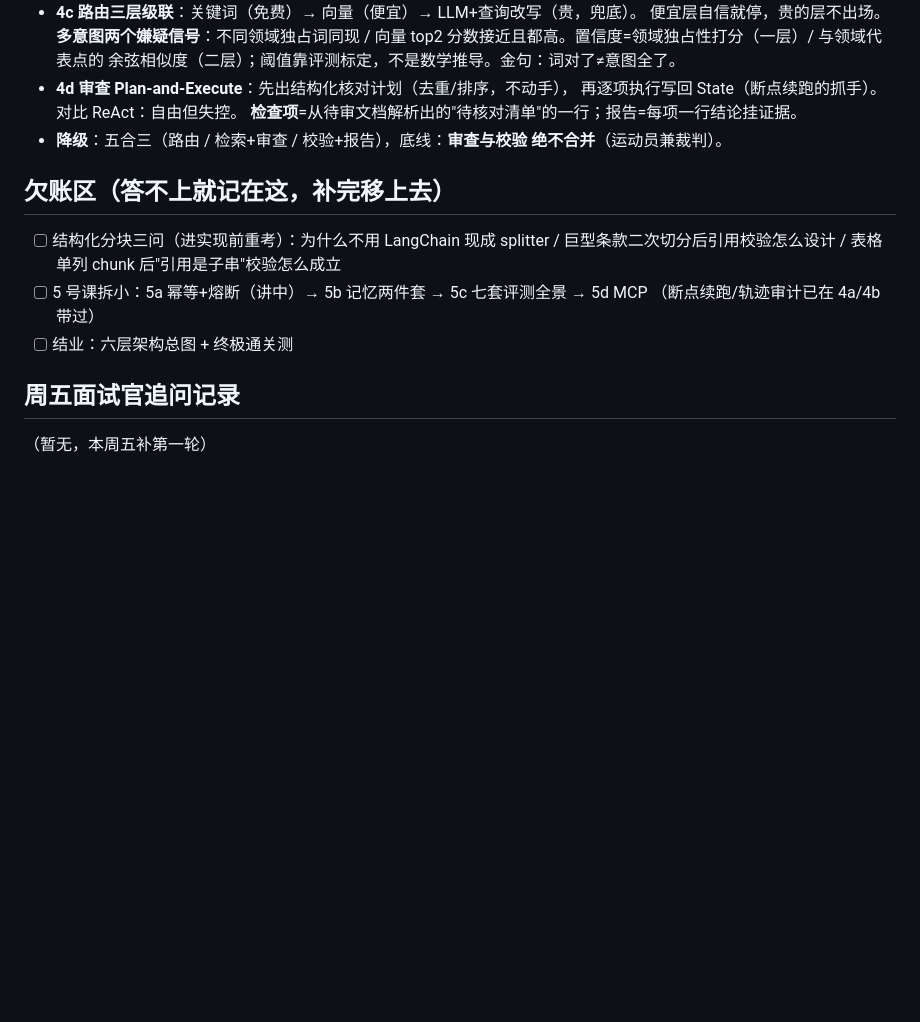
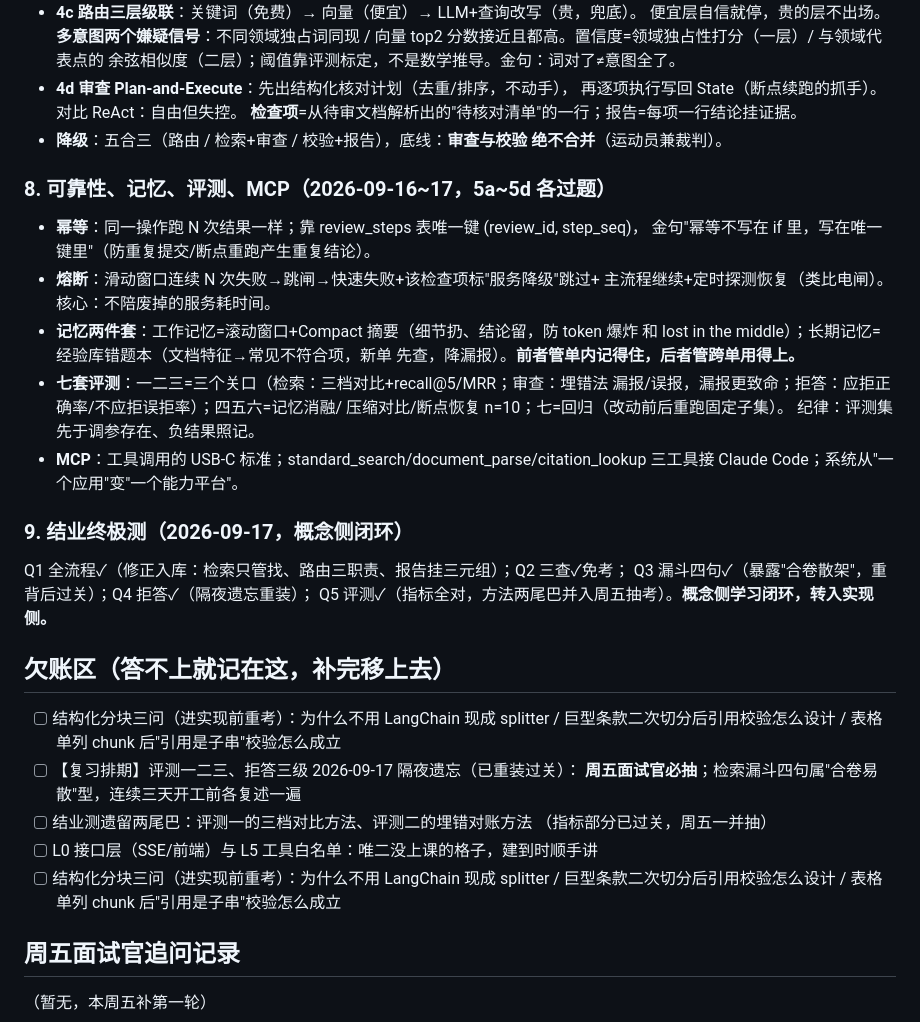
Before and after one commit to zzj024/SpecAgent, a Markdown page: docs/防守笔记.md, the part around the change. Rendered like a GitHub page; blank space fills up the shorter version.

Commit message:
docs: 5号课结课+终极通关测过卷，概念侧闭环（已能讲清单9条）

```diff
--- a/docs/防守笔记.md
+++ b/docs/防守笔记.md
@@ -100,13 +100,39 @@ pgvector+BM25 混合检索加重排，LangGraph 编排可断点续跑，七套
 - **降级**：五合三（路由 / 检索+审查 / 校验+报告），底线：**审查与校验
   绝不合并**（运动员兼裁判）。
 
+### 8. 可靠性、记忆、评测、MCP（2026-09-16~17，5a~5d 各过题）
+
+- **幂等**：同一操作跑 N 次结果一样；靠 review_steps 表唯一键 (review_id, step_seq)，
+  金句"幂等不写在 if 里，写在唯一键里"（防重复提交/断点重跑产生重复结论）。
+- **熔断**：滑动窗口连续 N 次失败→跳闸→快速失败+该检查项标"服务降级"跳过+
+  主流程继续+定时探测恢复（类比电闸）。核心：不陪废掉的服务耗时间。
+- **记忆两件套**：工作记忆=滚动窗口+Compact 摘要（细节扔、结论留，防 token 爆炸
+  和 lost in the middle）；长期记忆=经验库错题本（文档特征→常见不符合项，新单
+  先查，降漏报）。**前者管单内记得住，后者管跨单用得上。**
+- **七套评测**：一二三=三个关口（检索：三档对比+recall@5/MRR；审查：埋错法
+  漏报/误报，漏报更致命；拒答：应拒正确率/不应拒误拒率）；四五六=记忆消融/
+  压缩对比/断点恢复 n=10；七=回归（改动前后重跑固定子集）。
+  纪律：评测集先于调参存在、负结果照记。
+- **MCP**：工具调用的 USB-C 标准；standard_search/document_parse/citation_lookup
+  三工具接 Claude Code；系统从"一个应用"变"一个能力平台"。
+
+### 9. 结业终极测（2026-09-17，概念侧闭环）
+
+Q1 全流程✓（修正入库：检索只管找、路由三职责、报告挂三元组）；Q2 三查✓免考；
+Q3 漏斗四句✓（暴露"合卷散架"，重背后过关）；Q4 拒答✓（隔夜遗忘重装）；
+Q5 评测✓（指标全对，方法两尾巴并入周五抽考）。**概念侧学习闭环，转入实现侧。**
+
 ## 欠账区（答不上就记在这，补完移上去）
 
 - [ ] 结构化分块三问（进实现前重考）：为什么不用 LangChain 现成 splitter /
       巨型条款二次切分后引用校验怎么设计 / 表格单列 chunk 后"引用是子串"校验怎么成立
-- [ ] 5 号课拆小：5a 幂等+熔断（讲中）→ 5b 记忆两件套 → 5c 七套评测全景 → 5d MCP
-      （断点续跑/轨迹审计已在 4a/4b 带过）
-- [ ] 结业：六层架构总图 + 终极通关测
+- [ ] 【复习排期】评测一二三、拒答三级 2026-09-17 隔夜遗忘（已重装过关）：
+      **周五面试官必抽**；检索漏斗四句属"合卷易散"型，连续三天开工前各复述一遍
+- [ ] 结业测遗留两尾巴：评测一的三档对比方法、评测二的埋错对账方法
+      （指标部分已过关，周五一并抽）
+- [ ] L0 接口层（SSE/前端）与 L5 工具白名单：唯二没上课的格子，建到时顺手讲
+- [ ] 结构化分块三问（进实现前重考）：为什么不用 LangChain 现成 splitter /
+      巨型条款二次切分后引用校验怎么设计 / 表格单列 chunk 后"引用是子串"校验怎么成立
 
 ## 周五面试官追问记录
 
```
